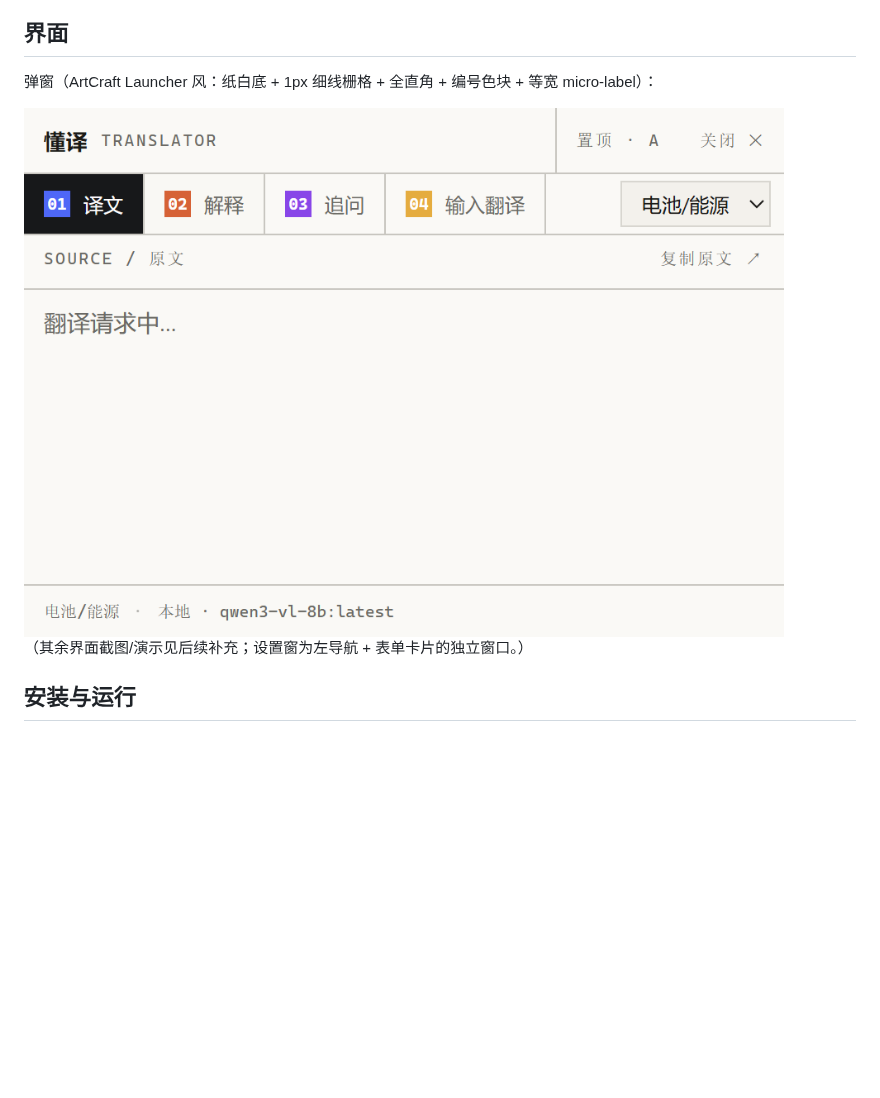
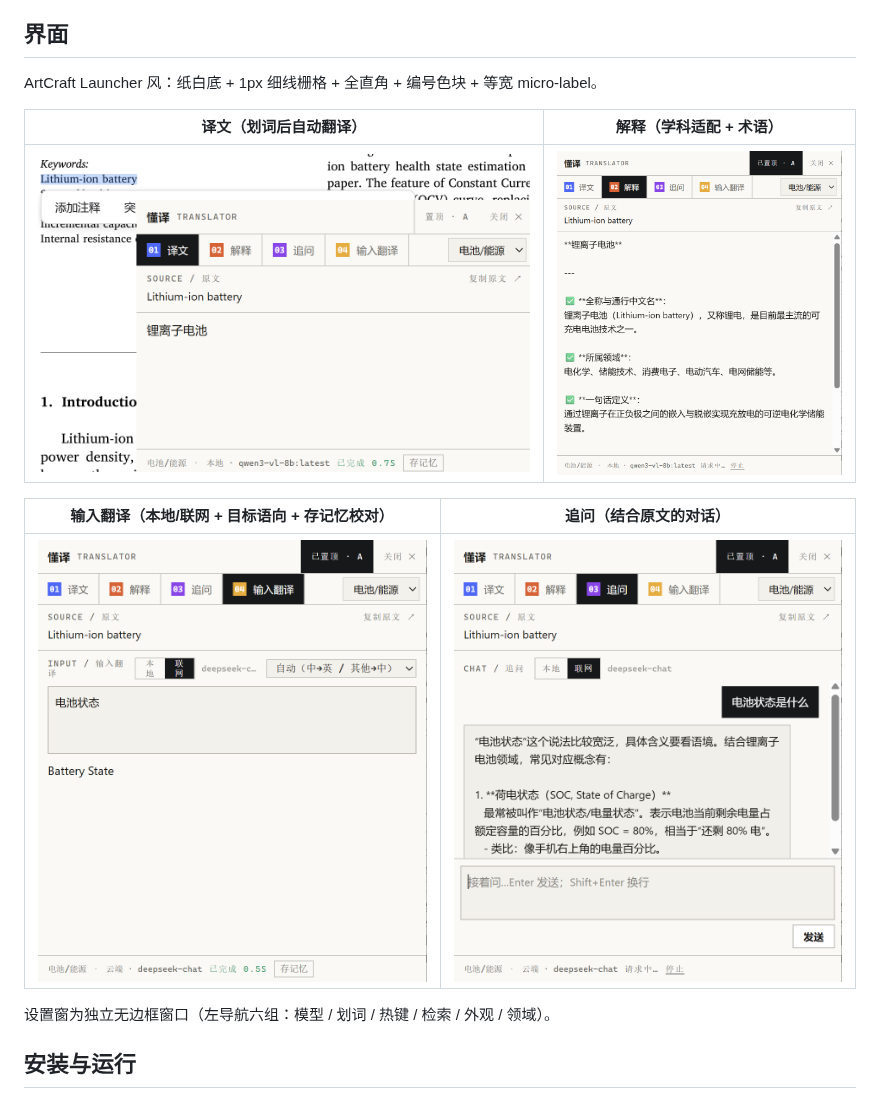
Before and after one commit to SyFu96/dongyi, a Markdown page: dongyi-rs/README.md, the part around the change. Rendered like a GitHub page; pictures changed too: dongyi-rs/docs/screenshots/ui-chat.png (added), dongyi-rs/docs/screenshots/ui-explain.png (added), dongyi-rs/docs/screenshots/ui-input.png (added); blank space fills up the shorter version.

```diff
--- a/dongyi-rs/README.md
+++ b/dongyi-rs/README.md
@@ -12,11 +12,17 @@ Windows 划词翻译工具「懂译」的 Rust/Tauri 重写版：取词划词翻
 
 ## 界面
 
-弹窗（ArtCraft Launcher 风：纸白底 + 1px 细线栅格 + 全直角 + 编号色块 + 等宽 micro-label）：
+ArtCraft Launcher 风：纸白底 + 1px 细线栅格 + 全直角 + 编号色块 + 等宽 micro-label。
 
-<img src="docs/screenshots/ui-main.png" alt="懂译弹窗界面" width="760">
+| 译文（划词后自动翻译） | 解释（学科适配 + 术语） |
+|---|---|
+| ![译文](docs/screenshots/ui-translate.png) | ![解释](docs/screenshots/ui-explain.png) |
 
-（其余界面截图/演示见后续补充；设置窗为左导航 + 表单卡片的独立窗口。）
+| 输入翻译（本地/联网 + 目标语向 + 存记忆校对） | 追问（结合原文的对话） |
+|---|---|
+| ![输入翻译](docs/screenshots/ui-input.png) | ![追问](docs/screenshots/ui-chat.png) |
+
+设置窗为独立无边框窗口（左导航六组：模型 / 划词 / 热键 / 检索 / 外观 / 领域）。
 
 ## 安装与运行
 
```
Also changed, not shown: 1 other file.
